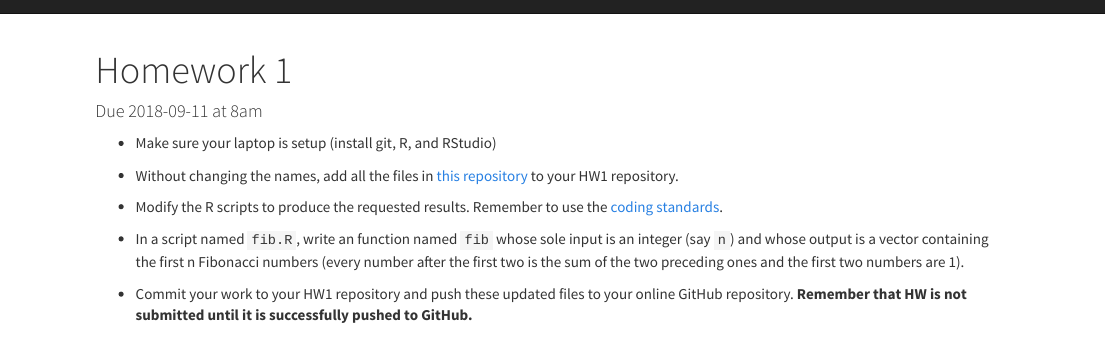
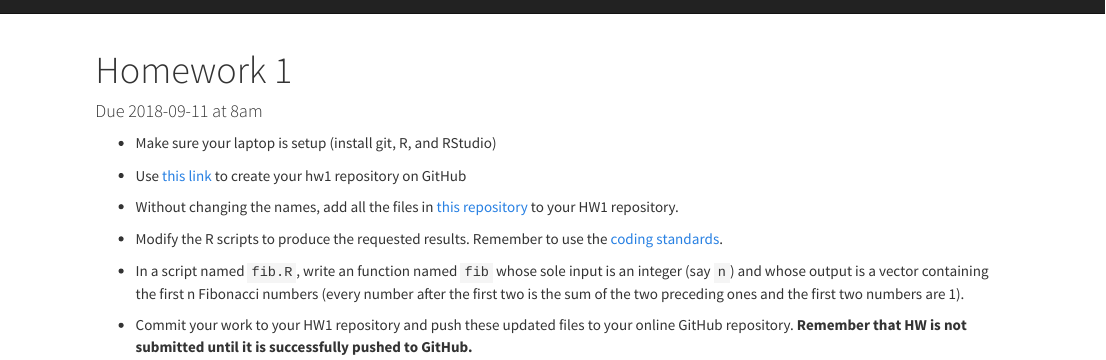
Before and after one commit to byu-stat-223/course-site, an R Markdown document (hw1.Rmd): the page in a window 1100 px wide, from its top. Rendered offline with R 4.5, knitr and Pandoc, with nearby package versions.

Commit message:
Add GitHub classroom link to hw1.Rmd

````diff
--- a/hw1.Rmd
+++ b/hw1.Rmd
@@ -9,6 +9,9 @@ knitr::opts_chunk$set(echo = TRUE)
 ```
 
 + Make sure your laptop is setup (install git, R, and RStudio)
+
++ Use [this link](https://classroom.github.com/a/wMFYyzeu) to create your hw1
+repository on GitHub
 
 + Without changing the names, add all the files in [this
 repository](https://github.com/byu-stat-223/stat223-hw1) to your HW1 repository.
````
Also changed, not shown: 1 other file.
